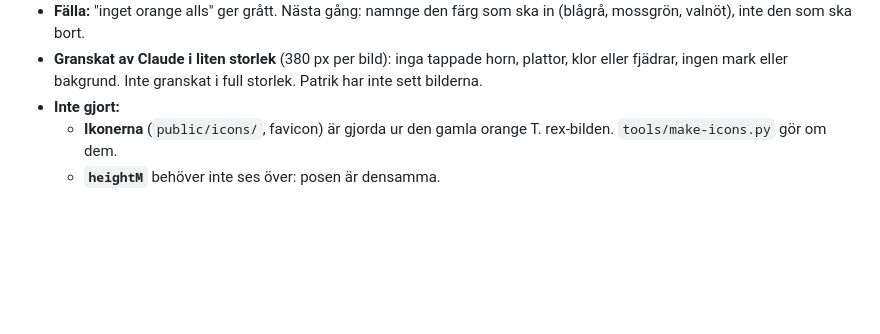
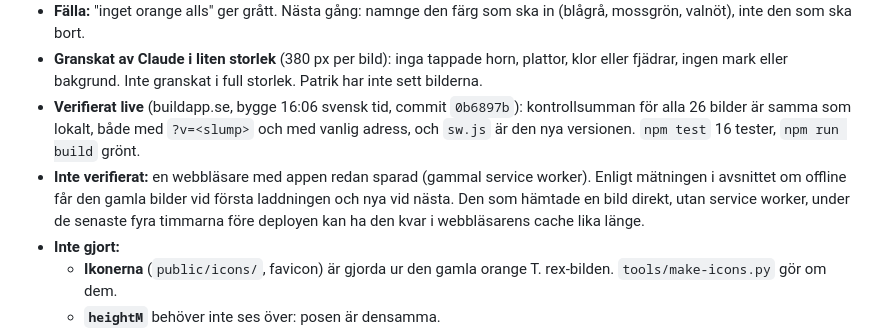
Before and after one commit to buildapp-se/dinodeck, a Markdown page: HANDOFF.md, the part around the change. Rendered like a GitHub page; blank space fills up the shorter version.

Commit message:
Docs: live-verifiering av omfärgningen
Co-Authored-By: Claude Opus 5.5 (1M context) <noreply@anthropic.com>

```diff
--- a/HANDOFF.md
+++ b/HANDOFF.md
@@ -145,6 +145,8 @@ reviewedAt: 2026-10-03
 - **Fälla:** måttet "andel orange" i `check-recolour.py` räknar även brunt (samma färgton, bara mörkare). Det duger för att se att något hänt, inte för att godkänna. Ögat avgör.
 - **Fälla:** "inget orange alls" ger grått. Nästa gång: namnge den färg som ska in (blågrå, mossgrön, valnöt), inte den som ska bort.
 - **Granskat av Claude i liten storlek** (380 px per bild): inga tappade horn, plattor, klor eller fjädrar, ingen mark eller bakgrund. Inte granskat i full storlek. Patrik har inte sett bilderna.
+- **Verifierat live** (buildapp.se, bygge 16:06 svensk tid, commit `0b6897b`): kontrollsumman för alla 26 bilder är samma som lokalt, både med `?v=<slump>` och med vanlig adress, och `sw.js` är den nya versionen. `npm test` 16 tester, `npm run build` grönt.
+- **Inte verifierat:** en webbläsare med appen redan sparad (gammal service worker). Enligt mätningen i avsnittet om offline får den gamla bilder vid första laddningen och nya vid nästa. Den som hämtade en bild direkt, utan service worker, under de senaste fyra timmarna före deployen kan ha den kvar i webbläsarens cache lika länge.
 - **Inte gjort:**
   - **Ikonerna** (`public/icons/`, favicon) är gjorda ur den gamla orange T. rex-bilden. `tools/make-icons.py` gör om dem.
   - **`heightM`** behöver inte ses över: posen är densamma.
```
